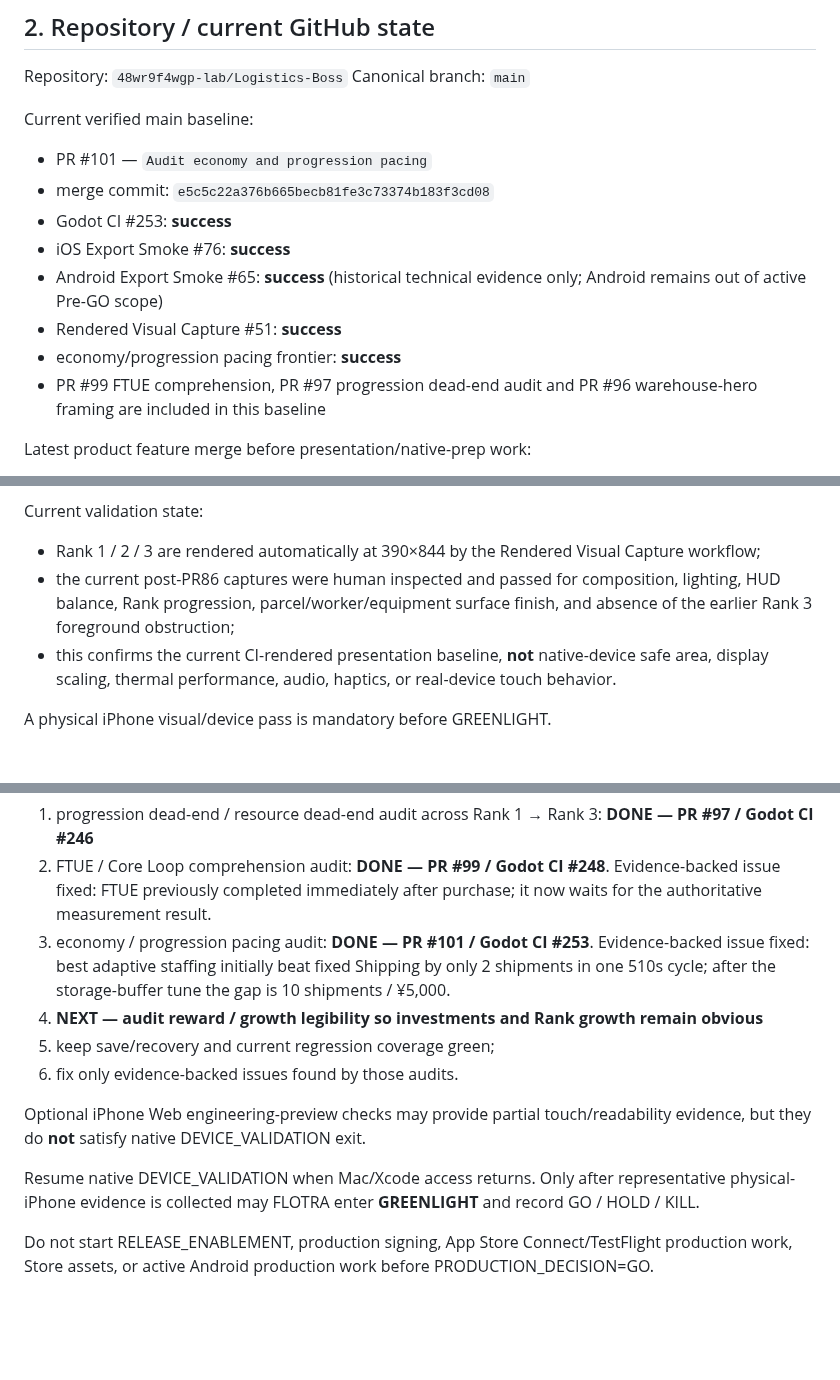
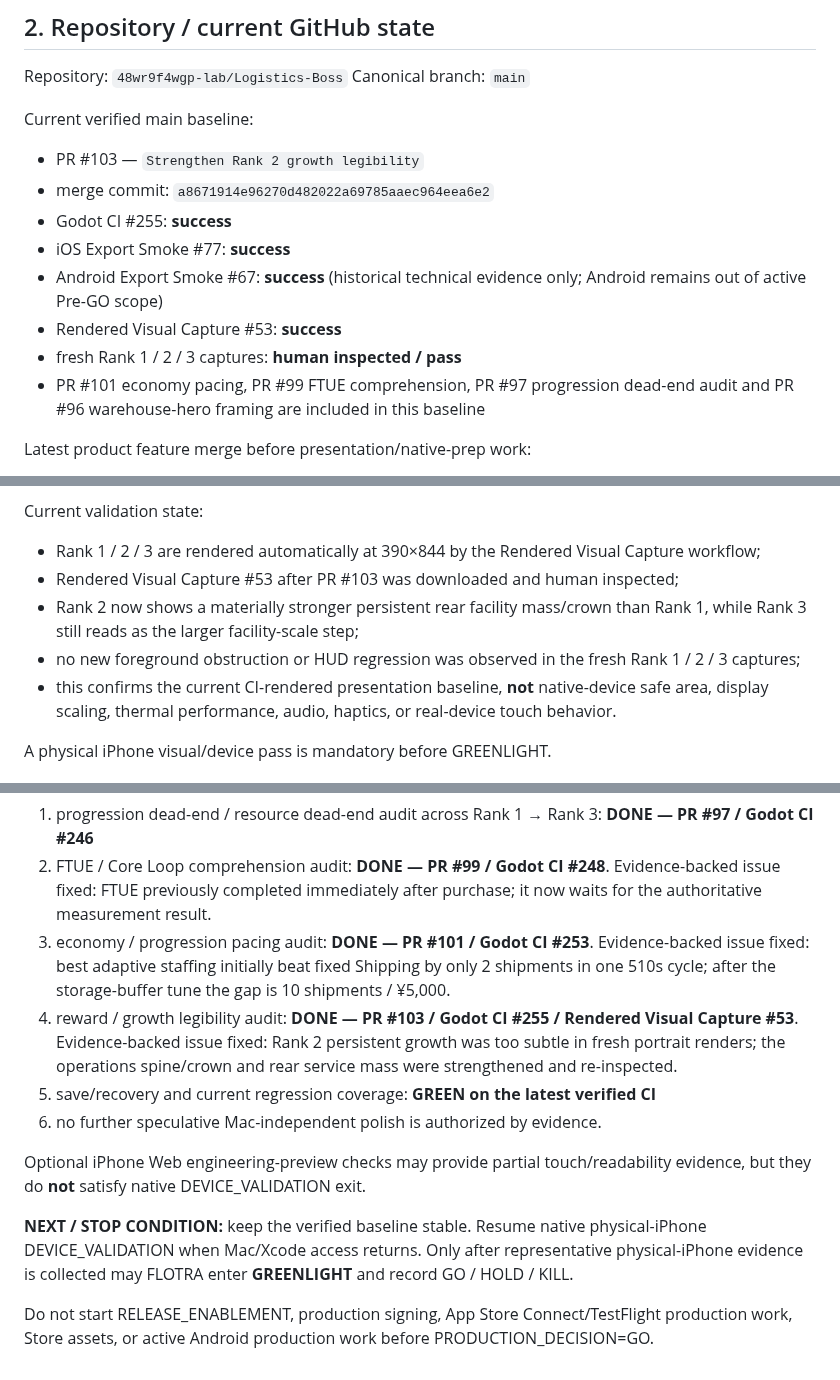
Before and after one commit to 48wr9f4wgp-lab/Logistics-Boss, a Markdown page: HANDOFF.md, 3 parts joined by grey strips. Drawn GitHub-style; blank space fills up the shorter version.

Commit message:
Record growth legibility audit and stop condition

```diff
--- a/HANDOFF.md
+++ b/HANDOFF.md
@@ -39,14 +39,14 @@ Repository: `48wr9f4wgp-lab/Logistics-Boss`
 Canonical branch: `main`
 
 Current verified main baseline:
-- PR #101 — `Audit economy and progression pacing`
-- merge commit: `e5c5c22a376b665becb81fe3c73374b183f3cd08`
-- Godot CI #253: **success**
-- iOS Export Smoke #76: **success**
-- Android Export Smoke #65: **success** (historical technical evidence only; Android remains out of active Pre-GO scope)
-- Rendered Visual Capture #51: **success**
-- economy/progression pacing frontier: **success**
-- PR #99 FTUE comprehension, PR #97 progression dead-end audit and PR #96 warehouse-hero framing are included in this baseline
+- PR #103 — `Strengthen Rank 2 growth legibility`
+- merge commit: `a8671914e96270d482022a69785aaec964eea6e2`
+- Godot CI #255: **success**
+- iOS Export Smoke #77: **success**
+- Android Export Smoke #67: **success** (historical technical evidence only; Android remains out of active Pre-GO scope)
+- Rendered Visual Capture #53: **success**
+- fresh Rank 1 / 2 / 3 captures: **human inspected / pass**
+- PR #101 economy pacing, PR #99 FTUE comprehension, PR #97 progression dead-end audit and PR #96 warehouse-hero framing are included in this baseline
 
 Latest product feature merge before presentation/native-prep work:
 - PR #76 — `Restore session context for returning players`
@@ -292,7 +293,9 @@ Must preserve:
 
 Current validation state:
 - Rank 1 / 2 / 3 are rendered automatically at 390×844 by the Rendered Visual Capture workflow;
-- the current post-PR86 captures were human inspected and passed for composition, lighting, HUD balance, Rank progression, parcel/worker/equipment surface finish, and absence of the earlier Rank 3 foreground obstruction;
+- Rendered Visual Capture #53 after PR #103 was downloaded and human inspected;
+- Rank 2 now shows a materially stronger persistent rear facility mass/crown than Rank 1, while Rank 3 still reads as the larger facility-scale step;
+- no new foreground obstruction or HUD regression was observed in the fresh Rank 1 / 2 / 3 captures;
 - this confirms the current CI-rendered presentation baseline, **not** native-device safe area, display scaling, thermal performance, audio, haptics, or real-device touch behavior.
 
 A physical iPhone visual/device pass is mandatory before GREENLIGHT.
@@ -432,12 +435,12 @@ While deferred, do not advance to GREENLIGHT. Mac-independent risk-reduction pro
 1. progression dead-end / resource dead-end audit across Rank 1 → Rank 3: **DONE — PR #97 / Godot CI #246**
 2. FTUE / Core Loop comprehension audit: **DONE — PR #99 / Godot CI #248**. Evidence-backed issue fixed: FTUE previously completed immediately after purchase; it now waits for the authoritative measurement result.
 3. economy / progression pacing audit: **DONE — PR #101 / Godot CI #253**. Evidence-backed issue fixed: best adaptive staffing initially beat fixed Shipping by only 2 shipments in one 510s cycle; after the storage-buffer tune the gap is 10 shipments / ¥5,000.
-4. **NEXT — audit reward / growth legibility so investments and Rank growth remain obvious**
-5. keep save/recovery and current regression coverage green;
-6. fix only evidence-backed issues found by those audits.
+4. reward / growth legibility audit: **DONE — PR #103 / Godot CI #255 / Rendered Visual Capture #53**. Evidence-backed issue fixed: Rank 2 persistent growth was too subtle in fresh portrait renders; the operations spine/crown and rear service mass were strengthened and re-inspected.
+5. save/recovery and current regression coverage: **GREEN on the latest verified CI**
+6. no further speculative Mac-independent polish is authorized by evidence.
 
 Optional iPhone Web engineering-preview checks may provide partial touch/readability evidence, but they do **not** satisfy native DEVICE_VALIDATION exit.
 
-Resume native DEVICE_VALIDATION when Mac/Xcode access returns. Only after representative physical-iPhone evidence is collected may FLOTRA enter **GREENLIGHT** and record GO / HOLD / KILL.
+**NEXT / STOP CONDITION:** keep the verified baseline stable. Resume native physical-iPhone DEVICE_VALIDATION when Mac/Xcode access returns. Only after representative physical-iPhone evidence is collected may FLOTRA enter **GREENLIGHT** and record GO / HOLD / KILL.
 
 Do not start RELEASE_ENABLEMENT, production signing, App Store Connect/TestFlight production work, Store assets, or active Android production work before PRODUCTION_DECISION=GO.
```
Also changed, not shown: other parts of HANDOFF.md (+2 -1 lines).
